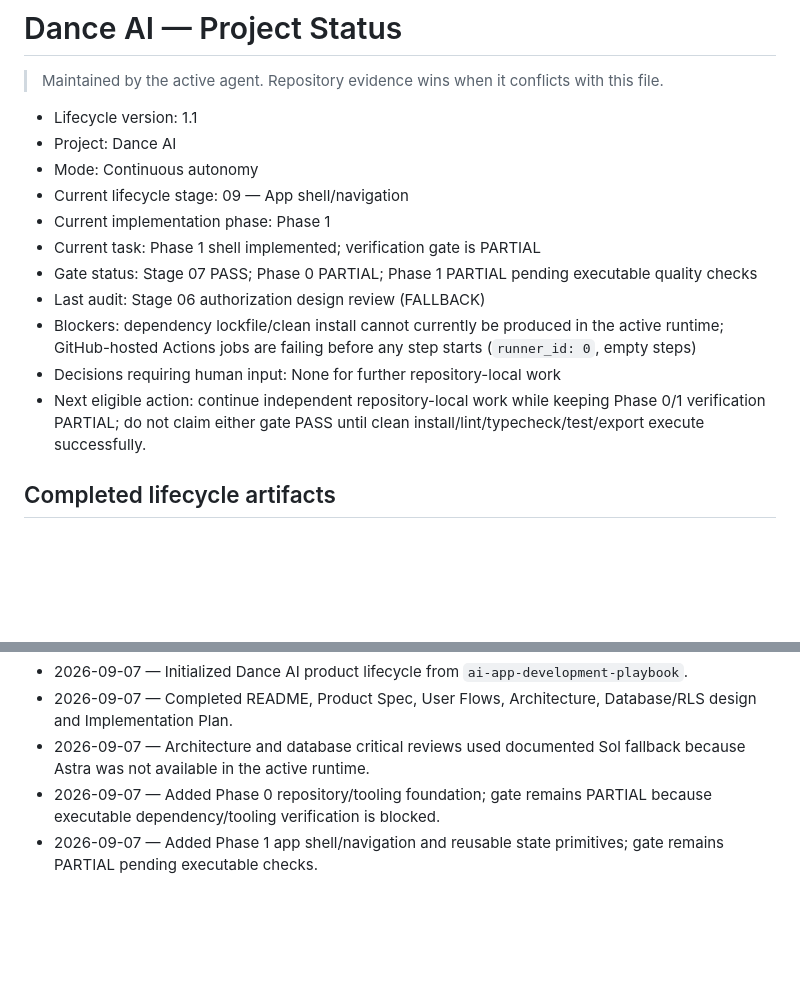
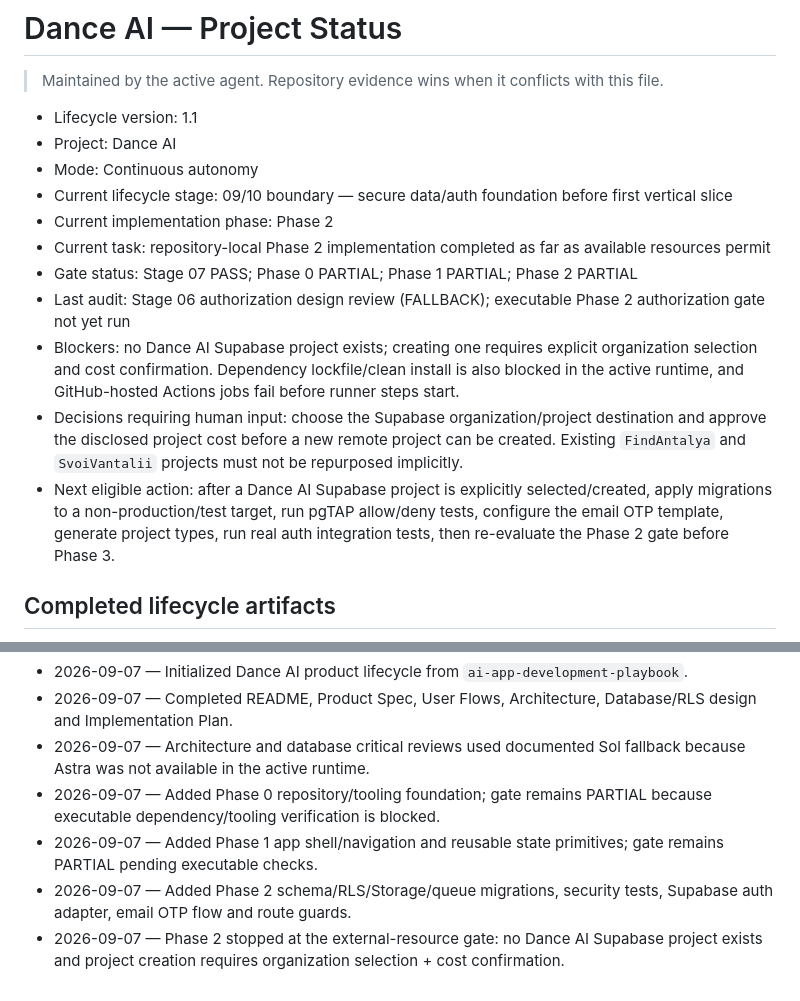
Before and after one commit to SerkoLabs/dance-ai, a Markdown page: docs/PROJECT_STATUS.md, 2 parts joined by grey strips. Rendered like a GitHub page; blank space fills up the shorter version.

```diff
--- a/docs/PROJECT_STATUS.md
+++ b/docs/PROJECT_STATUS.md
@@ -5,14 +5,14 @@
 - Lifecycle version: 1.1
 - Project: Dance AI
 - Mode: Continuous autonomy
-- Current lifecycle stage: 09 — App shell/navigation
-- Current implementation phase: Phase 1
-- Current task: Phase 1 shell implemented; verification gate is PARTIAL
-- Gate status: Stage 07 PASS; Phase 0 PARTIAL; Phase 1 PARTIAL pending executable quality checks
-- Last audit: Stage 06 authorization design review (FALLBACK)
-- Blockers: dependency lockfile/clean install cannot currently be produced in the active runtime; GitHub-hosted Actions jobs are failing before any step starts (`runner_id: 0`, empty steps)
-- Decisions requiring human input: None for further repository-local work
-- Next eligible action: continue independent repository-local work while keeping Phase 0/1 verification PARTIAL; do not claim either gate PASS until clean install/lint/typecheck/test/export execute successfully.
+- Current lifecycle stage: 09/10 boundary — secure data/auth foundation before first vertical slice
+- Current implementation phase: Phase 2
+- Current task: repository-local Phase 2 implementation completed as far as available resources permit
+- Gate status: Stage 07 PASS; Phase 0 PARTIAL; Phase 1 PARTIAL; Phase 2 PARTIAL
+- Last audit: Stage 06 authorization design review (FALLBACK); executable Phase 2 authorization gate not yet run
+- Blockers: no Dance AI Supabase project exists; creating one requires explicit organization selection and cost confirmation. Dependency lockfile/clean install is also blocked in the active runtime, and GitHub-hosted Actions jobs fail before runner steps start.
+- Decisions requiring human input: choose the Supabase organization/project destination and approve the disclosed project cost before a new remote project can be created. Existing `FindAntalya` and `SvoiVantalii` projects must not be repurposed implicitly.
+- Next eligible action: after a Dance AI Supabase project is explicitly selected/created, apply migrations to a non-production/test target, run pgTAP allow/deny tests, configure the email OTP template, generate project types, run real auth integration tests, then re-evaluate the Phase 2 gate before Phase 3.
 
 ## Completed lifecycle artifacts
 
@@ -80,3 +104,5 @@ Phase 1 cannot be marked PASS until route/render startup and lint/typecheck/test
 - 2026-09-07 — Architecture and database critical reviews used documented Sol fallback because Astra was not available in the active runtime.
 - 2026-09-07 — Added Phase 0 repository/tooling foundation; gate remains PARTIAL because executable dependency/tooling verification is blocked.
 - 2026-09-07 — Added Phase 1 app shell/navigation and reusable state primitives; gate remains PARTIAL pending executable checks.
+- 2026-09-07 — Added Phase 2 schema/RLS/Storage/queue migrations, security tests, Supabase auth adapter, email OTP flow and route guards.
+- 2026-09-07 — Phase 2 stopped at the external-resource gate: no Dance AI Supabase project exists and project creation requires organization selection + cost confirmation.
```
Also changed, not shown: other parts of docs/PROJECT_STATUS.md (+29 -5 lines).
